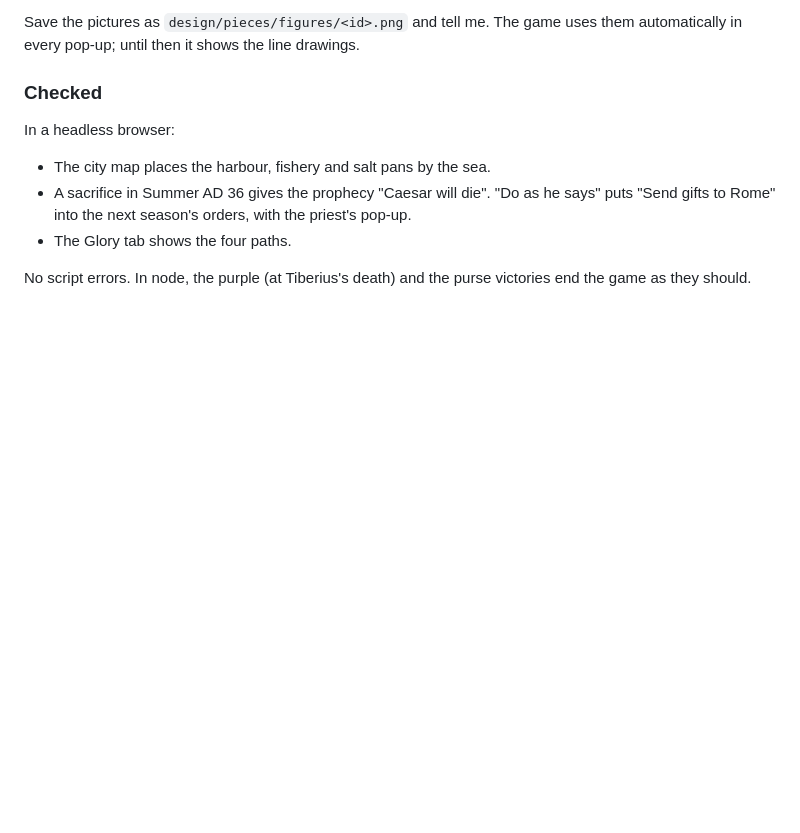
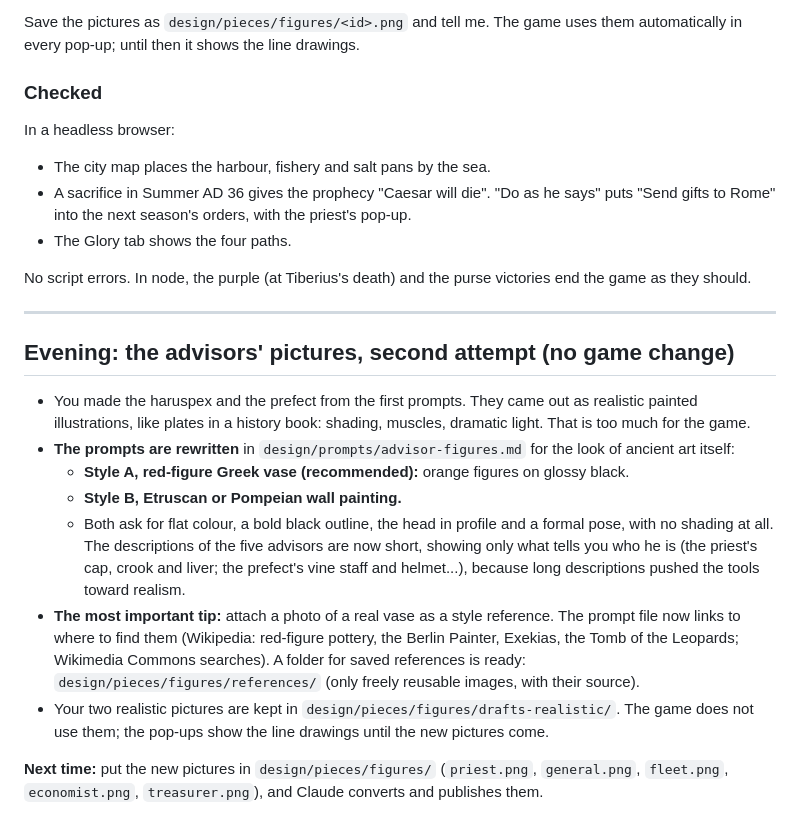
Before and after one commit to mkhailklimov/Illirya, a Markdown page: changelogs/2026-10-24.md, the part around the change. Drawn GitHub-style; blank space fills up the shorter version.

Commit message:
Changelog: the advisors' pictures, second attempt; links to vase and fresco references
Co-Authored-By: Claude Opus 5.5 <noreply@anthropic.com>

```diff
--- a/changelogs/2026-10-24.md
+++ b/changelogs/2026-10-24.md
@@ -100,3 +100,18 @@ In a headless browser:
 - The Glory tab shows the four paths.
 
 No script errors. In node, the purple (at Tiberius's death) and the purse victories end the game as they should.
+
+
+---
+
+## Evening: the advisors' pictures, second attempt (no game change)
+
+- You made the haruspex and the prefect from the first prompts. They came out as realistic painted illustrations, like plates in a history book: shading, muscles, dramatic light. That is too much for the game.
+- **The prompts are rewritten** in `design/prompts/advisor-figures.md` for the look of ancient art itself:
+  - **Style A, red-figure Greek vase (recommended):** orange figures on glossy black.
+  - **Style B, Etruscan or Pompeian wall painting.**
+  - Both ask for flat colour, a bold black outline, the head in profile and a formal pose, with no shading at all. The descriptions of the five advisors are now short, showing only what tells you who he is (the priest's cap, crook and liver; the prefect's vine staff and helmet...), because long descriptions pushed the tools toward realism.
+- **The most important tip:** attach a photo of a real vase as a style reference. The prompt file now links to where to find them (Wikipedia: red-figure pottery, the Berlin Painter, Exekias, the Tomb of the Leopards; Wikimedia Commons searches). A folder for saved references is ready: `design/pieces/figures/references/` (only freely reusable images, with their source).
+- Your two realistic pictures are kept in `design/pieces/figures/drafts-realistic/`. The game does not use them; the pop-ups show the line drawings until the new pictures come.
+
+**Next time:** put the new pictures in `design/pieces/figures/` (`priest.png`, `general.png`, `fleet.png`, `economist.png`, `treasurer.png`), and Claude converts and publishes them.
```
Also changed, not shown: design/prompts/advisor-figures.md (+5 -0 lines), 1 other file.
